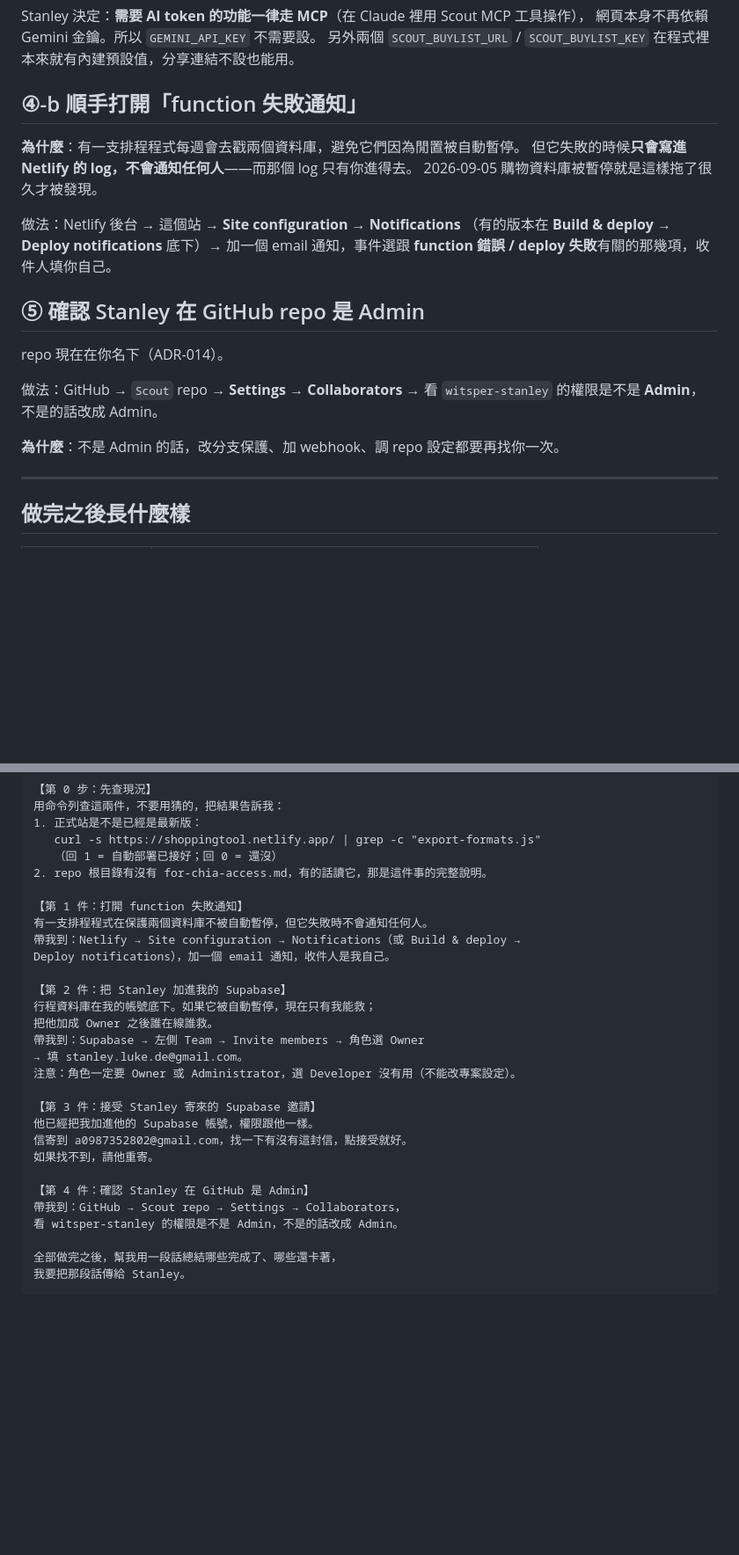
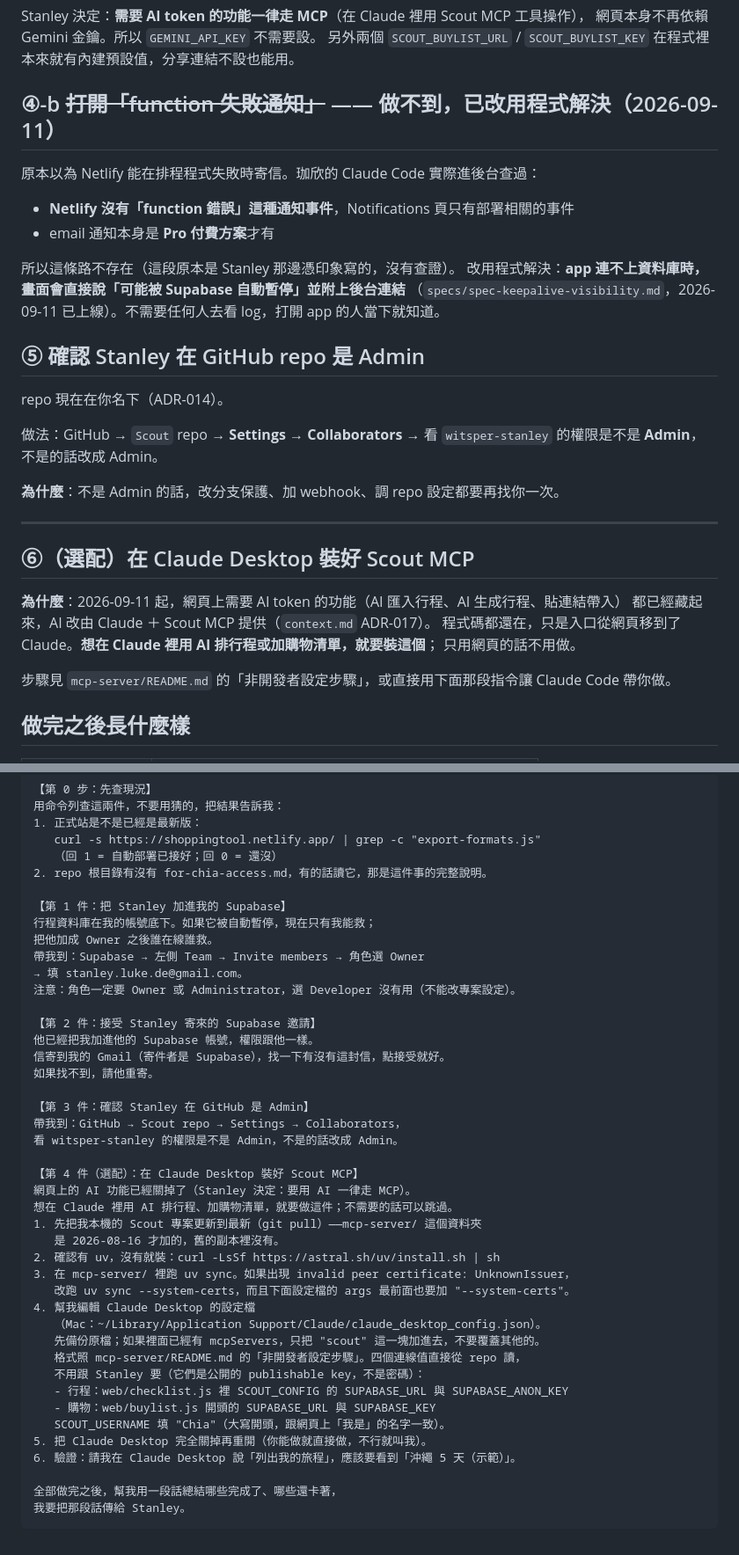
Before and after one commit to CHIAHSIN-tech/Scout, a Markdown page: for-chia-access.md, 2 parts joined by grey strips. Shown at 88% size. Drawn GitHub-style; blank space fills up the shorter version.

Commit message:
docs(for-chia): 更正 Netlify 通知那項、加上裝 MCP 的步驟、移除 Chia 的 email
珈欣的 Claude Code 實際進 Netlify 後台查證，發現交接文件寫錯了一件事：

- ④-b「打開 function 失敗通知」做不到：Netlify 沒有「function 錯誤」這種通知事件，
  Notifications 頁只有部署相關事件；email 通知本身還是 Pro 付費方案才有。
  那段是這邊憑印象寫的、沒查證。改記成「做不到，已改用程式解決」，
  指向 2026-09-11 已上線的前端錯誤分流（連不上資料庫時直接說可能被暫停＋後台連結）
- 給 Claude Code 的指令：刪掉原本的第 1 件並往前遞補，新增選配的第 4 件
  「在 Claude Desktop 裝好 Scout MCP」（ADR-017 之後，用 AI 一定要做這步）。
  跟 README 範例不同的三處刻意寫明：先 git pull（她的副本停在 mcp-server/ 出現之前）、
  連線值直接從 repo 讀（本來就是公開的 publishable key）、SCOUT_USERNAME 用 "Chia"
  與網頁一致；另附 --system-certs 的退路
- 移除文件中 Chia 的個人 email：repo 目前是公開的，而她本來就知道自己的信箱，
  文件不需要寫出來（git 歷史中仍在，是否改寫歷史另議）

Co-Authored-By: Claude Opus 5 <noreply@anthropic.com>

```diff
--- a/for-chia-access.md
+++ b/for-chia-access.md
@@ -76,15 +76,15 @@ Stanley 決定：**需要 AI token 的功能一律走 MCP**（在 Claude 裡用
 網頁本身不再依賴 Gemini 金鑰。所以 `GEMINI_API_KEY` 不需要設。
 另外兩個 `SCOUT_BUYLIST_URL` / `SCOUT_BUYLIST_KEY` 在程式裡本來就有內建預設值，分享連結不設也能用。
 
-## ④-b 順手打開「function 失敗通知」
+## ④-b ~~打開「function 失敗通知」~~ —— 做不到，已改用程式解決（2026-09-11）
 
-**為什麼**：有一支排程程式每週會去戳兩個資料庫，避免它們因為閒置被自動暫停。
-但它失敗的時候**只會寫進 Netlify 的 log，不會通知任何人**——而那個 log 只有你進得去。
-2026-09-05 購物資料庫被暫停就是這樣拖了很久才被發現。
+原本以為 Netlify 能在排程程式失敗時寄信。珈欣的 Claude Code 實際進後台查過：
+- **Netlify 沒有「function 錯誤」這種通知事件**，Notifications 頁只有部署相關的事件
+- email 通知本身是 **Pro 付費方案**才有
 
-做法：Netlify 後台 → 這個站 → **Site configuration** → **Notifications**
-（有的版本在 **Build & deploy → Deploy notifications** 底下）→
-加一個 email 通知，事件選跟 **function 錯誤 / deploy 失敗**有關的那幾項，收件人填你自己。
+所以這條路不存在（這段原本是 Stanley 那邊憑印象寫的，沒有查證）。
+改用程式解決：**app 連不上資料庫時，畫面會直接說「可能被 Supabase 自動暫停」並附上後台連結**
+（`specs/spec-keepalive-visibility.md`，2026-09-11 已上線）。不需要任何人去看 log，打開 app 的人當下就知道。
 
 ## ⑤ 確認 Stanley 在 GitHub repo 是 Admin
 
@@ -96,6 +96,15 @@ repo 現在在你名下（ADR-014）。
 **為什麼**：不是 Admin 的話，改分支保護、加 webhook、調 repo 設定都要再找你一次。
 
 ---
+
+## ⑥（選配）在 Claude Desktop 裝好 Scout MCP
+
+**為什麼**：2026-09-11 起，網頁上需要 AI token 的功能（AI 匯入行程、AI 生成行程、貼連結帶入）
+都已經藏起來，AI 改由 Claude ＋ Scout MCP 提供（`context.md` ADR-017）。
+程式碼都還在，只是入口從網頁移到了 Claude。**想在 Claude 裡用 AI 排行程或加購物清單，就要裝這個**；
+只用網頁的話不用做。
+
+步驟見 `mcp-server/README.md` 的「非開發者設定步驟」，或直接用下面那段指令讓 Claude Code 帶你做。
 
 ## 做完之後長什麼樣
 
@@ -153,26 +162,40 @@ repo 現在在你名下（ADR-014）。
    （回 1 = 自動部署已接好；回 0 = 還沒）
 2. repo 根目錄有沒有 for-chia-access.md，有的話讀它，那是這件事的完整說明。
 
-【第 1 件：打開 function 失敗通知】
-有一支排程程式在保護兩個資料庫不被自動暫停，但它失敗時不會通知任何人。
-帶我到：Netlify → Site configuration → Notifications（或 Build & deploy →
-Deploy notifications），加一個 email 通知，收件人是我自己。
-
-【第 2 件：把 Stanley 加進我的 Supabase】
+【第 1 件：把 Stanley 加進我的 Supabase】
 行程資料庫在我的帳號底下。如果它被自動暫停，現在只有我能救；
 把他加成 Owner 之後誰在線誰救。
 帶我到：Supabase → 左側 Team → Invite members → 角色選 Owner
 → 填 stanley.luke.de@gmail.com。
 注意：角色一定要 Owner 或 Administrator，選 Developer 沒有用（不能改專案設定）。
 
-【第 3 件：接受 Stanley 寄來的 Supabase 邀請】
+【第 2 件：接受 Stanley 寄來的 Supabase 邀請】
 他已經把我加進他的 Supabase 帳號，權限跟他一樣。
-信寄到 a0987352802@gmail.com，找一下有沒有這封信，點接受就好。
+信寄到我的 Gmail（寄件者是 Supabase），找一下有沒有這封信，點接受就好。
 如果找不到，請他重寄。
 
-【第 4 件：確認 Stanley 在 GitHub 是 Admin】
+【第 3 件：確認 Stanley 在 GitHub 是 Admin】
 帶我到：GitHub → Scout repo → Settings → Collaborators，
 看 witsper-stanley 的權限是不是 Admin，不是的話改成 Admin。
+
+【第 4 件（選配）：在 Claude Desktop 裝好 Scout MCP】
+網頁上的 AI 功能已經關掉了（Stanley 決定：要用 AI 一律走 MCP）。
+想在 Claude 裡用 AI 排行程、加購物清單，就要做這件；不需要的話可以跳過。
+1. 先把我本機的 Scout 專案更新到最新（git pull）——mcp-server/ 這個資料夾
+   是 2026-08-16 才加的，舊的副本裡沒有。
+2. 確認有 uv，沒有就裝：curl -LsSf https://astral.sh/uv/install.sh | sh
+3. 在 mcp-server/ 裡跑 uv sync。如果出現 invalid peer certificate: UnknownIssuer，
+   改跑 uv sync --system-certs，而且下面設定檔的 args 最前面也要加 "--system-certs"。
+4. 幫我編輯 Claude Desktop 的設定檔
+   （Mac：~/Library/Application Support/Claude/claude_desktop_config.json）。
+   先備份原檔；如果裡面已經有 mcpServers，只把 "scout" 這一塊加進去，不要覆蓋其他的。
+   格式照 mcp-server/README.md 的「非開發者設定步驟」。四個連線值直接從 repo 讀，
+   不用跟 Stanley 要（它們是公開的 publishable key，不是密碼）：
+   - 行程：web/checklist.js 裡 SCOUT_CONFIG 的 SUPABASE_URL 與 SUPABASE_ANON_KEY
+   - 購物：web/buylist.js 開頭的 SUPABASE_URL 與 SUPABASE_KEY
+   SCOUT_USERNAME 填 "Chia"（大寫開頭，跟網頁上「我是」的名字一致）。
+5. 把 Claude Desktop 完全關掉再重開（你能做就直接做，不行就叫我）。
+6. 驗證：請我在 Claude Desktop 說「列出我的旅程」，應該要看到「沖繩 5 天（示範）」。
 
 全部做完之後，幫我用一段話總結哪些完成了、哪些還卡著，
 我要把那段話傳給 Stanley。
```
Also changed, not shown: other parts of for-chia-access.md (+1 -1 lines).
